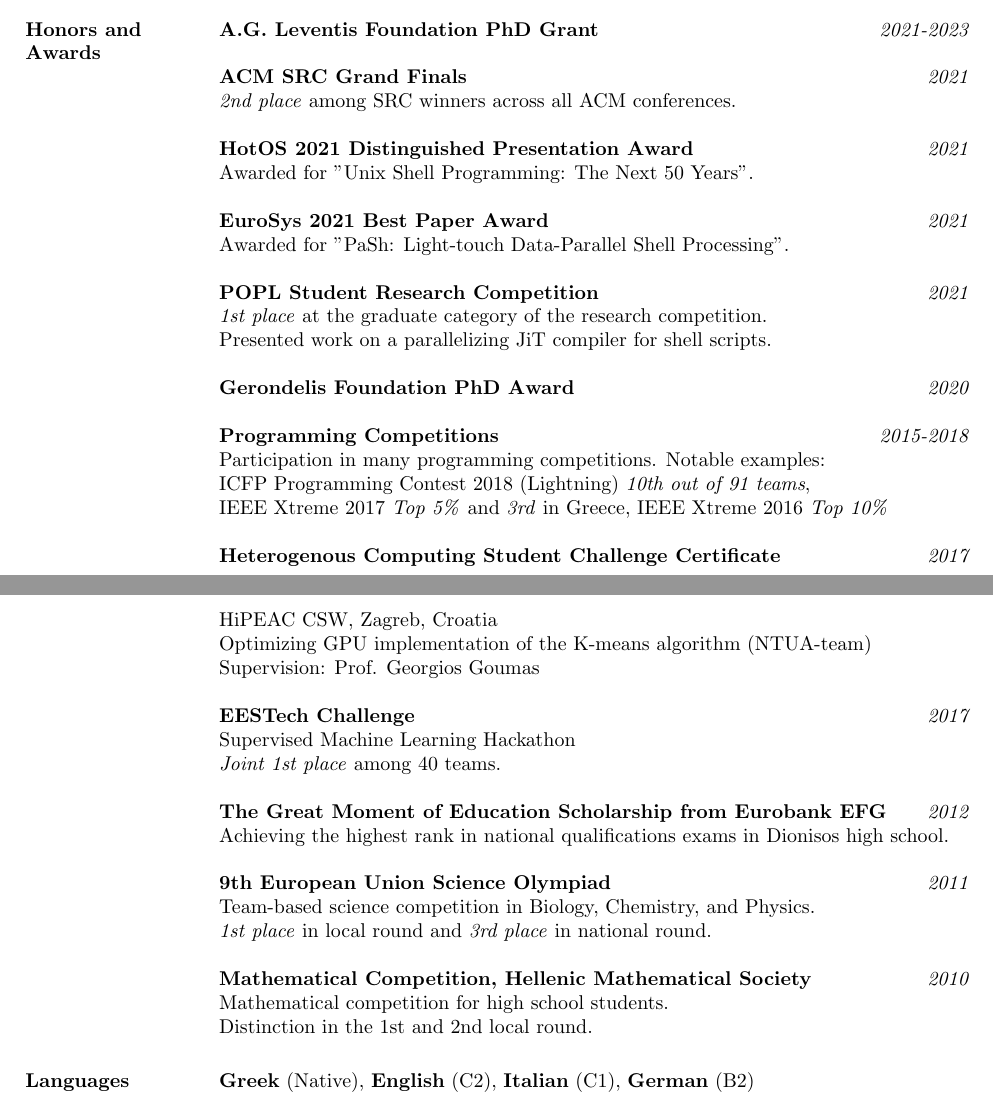
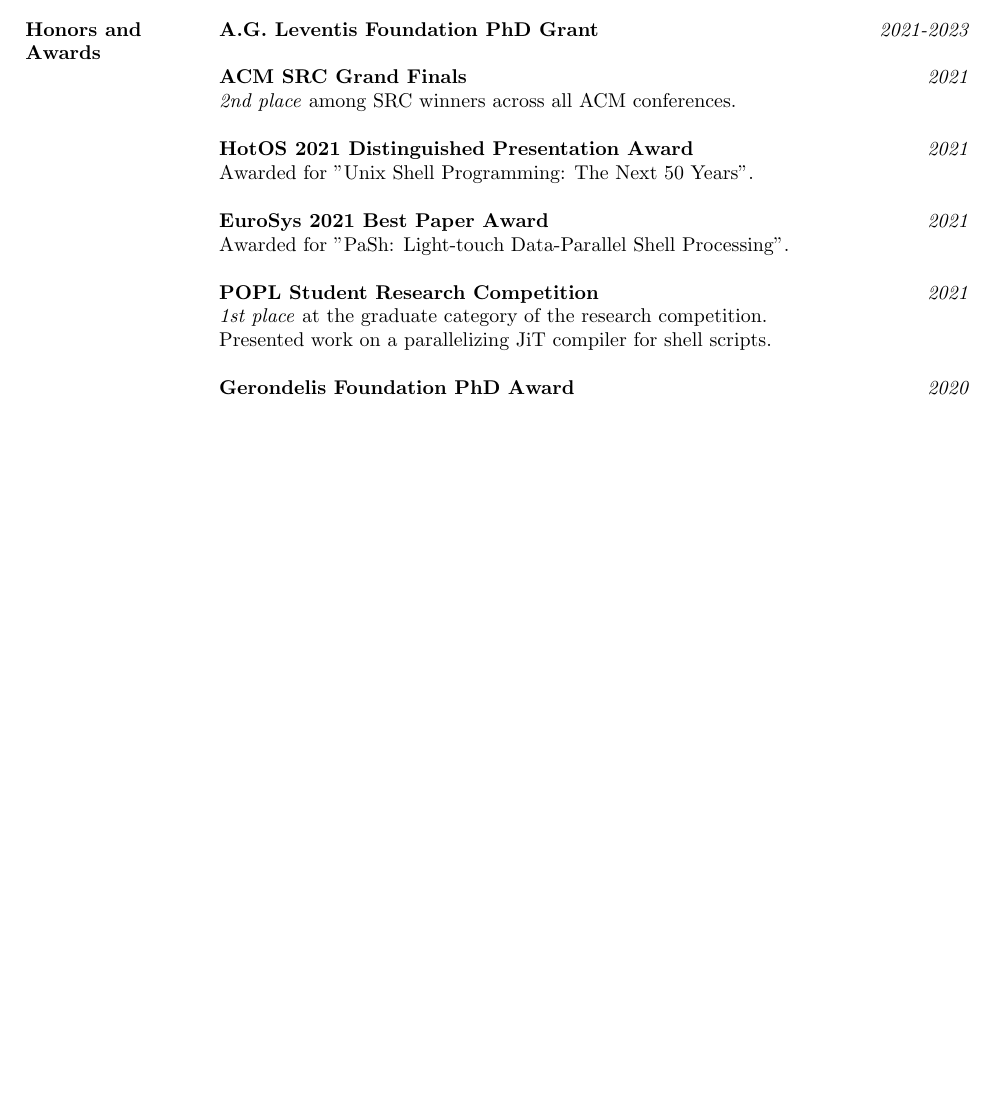
Before and after one commit to angelhof/angelhof.github.io, a LaTeX CV (cv/cv.tex): two parts of pages 3 and 4 of 4 before the commit and part of page 3 of 3 after it, the two joined at a grey line, cut so that both start at the same text, the shorter picture padded with empty space. Compiled offline with pdfLaTeX.

Commit message:
Tigthen cv

```diff
--- a/cv/cv.tex
+++ b/cv/cv.tex
@@ -185,30 +185,30 @@
 
 \textbf{Gerondelis Foundation PhD Award} \hfill {\em 2020}
 
-\textbf{Programming Competitions}  \hfill {\em 2015-2018} \\
-Participation in many programming competitions. Notable examples: \\
-ICFP Programming Contest 2018 (Lightning) \textit{10th out of 91 teams}, \\
-IEEE Xtreme 2017 \textit{Top 5\%} and \textit{3rd} in Greece, IEEE Xtreme 2016 \textit{Top 10\%}
+% \textbf{Programming Competitions}  \hfill {\em 2015-2018} \\
+% Participation in many programming competitions. Notable examples: \\
+% ICFP Programming Contest 2018 (Lightning) \textit{10th out of 91 teams}, \\
+% IEEE Xtreme 2017 \textit{Top 5\%} and \textit{3rd} in Greece, IEEE Xtreme 2016 \textit{Top 10\%}
 
-\textbf{Heterogenous Computing Student Challenge Certificate}  \hfill {\em 2017} \\
-HiPEAC CSW, Zagreb, Croatia \\
-Optimizing GPU implementation of the K-means algorithm (NTUA-team) \\
-Supervision: Prof. Georgios Goumas
+% \textbf{Heterogenous Computing Student Challenge Certificate}  \hfill {\em 2017} \\
+% HiPEAC CSW, Zagreb, Croatia \\
+% Optimizing GPU implementation of the K-means algorithm (NTUA-team) \\
+% Supervision: Prof. Georgios Goumas
 
-\textbf{EESTech Challenge}  \hfill {\em 2017} \\
-Supervised Machine Learning Hackathon \\
-\textit{Joint 1st place} among 40 teams.
+% \textbf{EESTech Challenge}  \hfill {\em 2017} \\
+% Supervised Machine Learning Hackathon \\
+% \textit{Joint 1st place} among 40 teams.
 
-\textbf{The Great Moment of Education Scholarship from Eurobank EFG}  \hfill {\em 2012} \\
-Achieving the highest rank in national qualifications exams in Dionisos high school.
+% \textbf{The Great Moment of Education Scholarship from Eurobank EFG}  \hfill {\em 2012} \\
+% Achieving the highest rank in national qualifications exams in Dionisos high school.
 
-\textbf{9th European Union Science Olympiad} \hfill {\em 2011} \\
-Team-based science competition in Biology, Chemistry, and Physics.\\
-\textit{1st place} in local round and \textit{3rd place} in  national round.
+% \textbf{9th European Union Science Olympiad} \hfill {\em 2011} \\
+% Team-based science competition in Biology, Chemistry, and Physics.\\
+% \textit{1st place} in local round and \textit{3rd place} in  national round.
 
-\textbf{Mathematical Competition, Hellenic Mathematical Society} \hfill {\em 2010} \\
-Mathematical competition for high school students. \\
-Distinction in the 1st and 2nd local round.
+% \textbf{Mathematical Competition, Hellenic Mathematical Society} \hfill {\em 2010} \\
+% Mathematical competition for high school students. \\
+% Distinction in the 1st and 2nd local round.
 
 
 %% \section{Selected University Projects}
@@ -245,9 +245,9 @@
 
 
 
-\section{Languages}
+% \section{Languages}
 
-\textbf{Greek} (Native), \textbf{English} (C2), \textbf{Italian} (C1), \textbf{German} (B2)
+% \textbf{Greek} (Native), \textbf{English} (C2), \textbf{Italian} (C1), \textbf{German} (B2)
 
 
 %% \section{Interests}
```
Also changed, not shown: cv/cv.pdf, files/cv_konstantinos_kallas.pdf.
